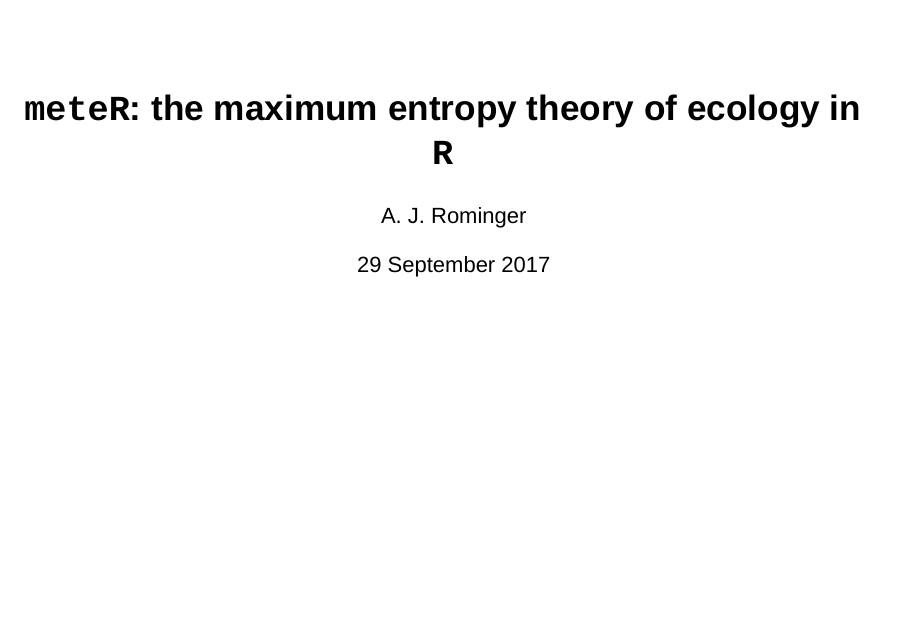
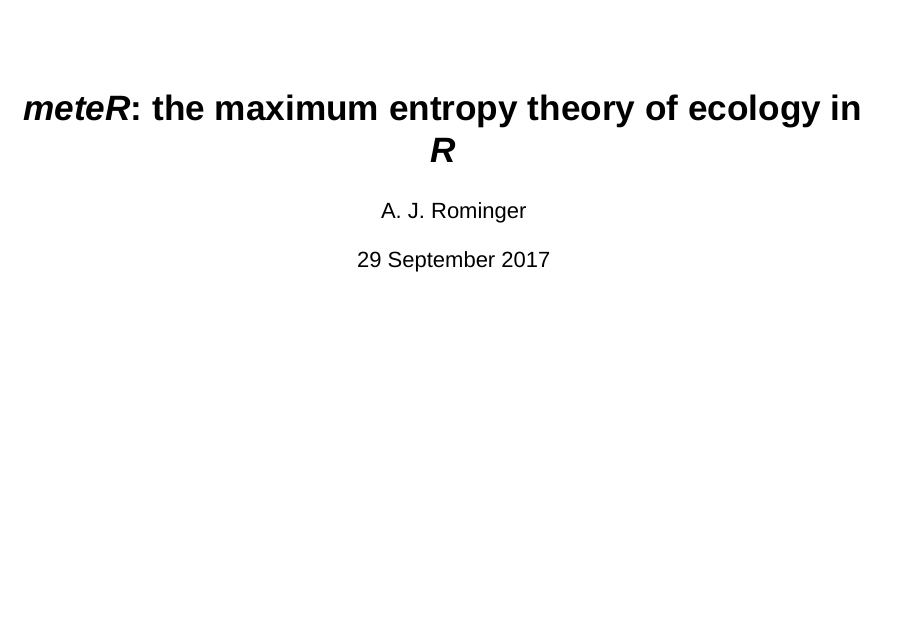
Before and after one commit to ajrominger/notes, an R Markdown document (meteR_talk/meteR_talk.Rmd): page 1 of 6. Rendered offline with R 4.5, knitr and Pandoc, with nearby package versions; drawn as Slidy slides in place of the format the file asks for.

Commit message:
trying out custom styles

```diff
--- a/meteR_talk/meteR_talk.Rmd
+++ b/meteR_talk/meteR_talk.Rmd
@@ -1,9 +1,10 @@
 ---
-title: "`meteR`: the maximum entropy theory of ecology in `R`"
+title: "*meteR*: the maximum entropy theory of ecology in *R*"
 author: "A. J. Rominger"
 date: "29 September 2017"
 output:
     ioslides_presentation:
+        css: styles.css
         transition: 0
 ---
 
--- /dev/null
+++ b/meteR_talk/styles.css
@@ -0,0 +1,16 @@
+/* smaller font on title page */
+.title-slide hgroup h1 {
+  font-size: 55px;
+}
+
+/* make code chunks centered and take up full width of slide */
+pre {
+  width: 100%;
+  left: 0;
+}
+
+/*
+slides > slide.title-slide {
+
+}
+*/
```
Also changed, not shown: meteR_talk/meteR_talk.html.
